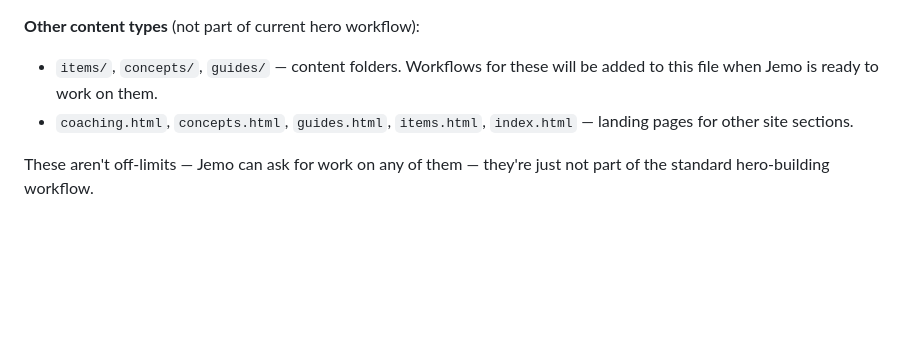
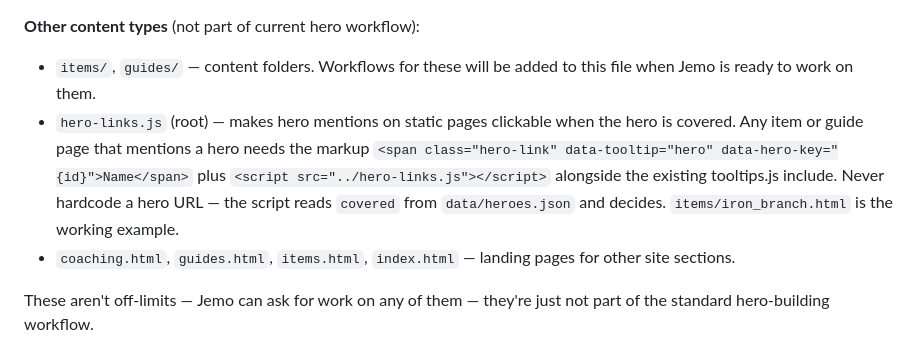
Before and after one commit to Jemobulas0/fountain-of-wisdom, a Markdown page: CLAUDE.md, the part around the change. Rendered like a GitHub page; blank space fills up the shorter version.

```diff
--- a/CLAUDE.md
+++ b/CLAUDE.md
@@ -54,8 +54,9 @@ This means: don't ask Jemo to verify code-level details. Ask in terms of what sh
 - `data/tooltips.css`, `data/tooltips.js` — tooltip infrastructure
 
 **Other content types** (not part of current hero workflow):
-- `items/`, `concepts/`, `guides/` — content folders. Workflows for these will be added to this file when Jemo is ready to work on them.
-- `coaching.html`, `concepts.html`, `guides.html`, `items.html`, `index.html` — landing pages for other site sections.
+- `items/`, `guides/` — content folders. Workflows for these will be added to this file when Jemo is ready to work on them.
+- `hero-links.js` (root) — makes hero mentions on static pages clickable when the hero is covered. Any item or guide page that mentions a hero needs the markup `<span class="hero-link" data-tooltip="hero" data-hero-key="{id}">Name</span>` plus `<script src="../hero-links.js"></script>` alongside the existing tooltips.js include. Never hardcode a hero URL — the script reads `covered` from `data/heroes.json` and decides. `items/iron_branch.html` is the working example.
+- `coaching.html`, `guides.html`, `items.html`, `index.html` — landing pages for other site sections.
 
 These aren't off-limits — Jemo can ask for work on any of them — they're just not part of the standard hero-building workflow.
 
```
